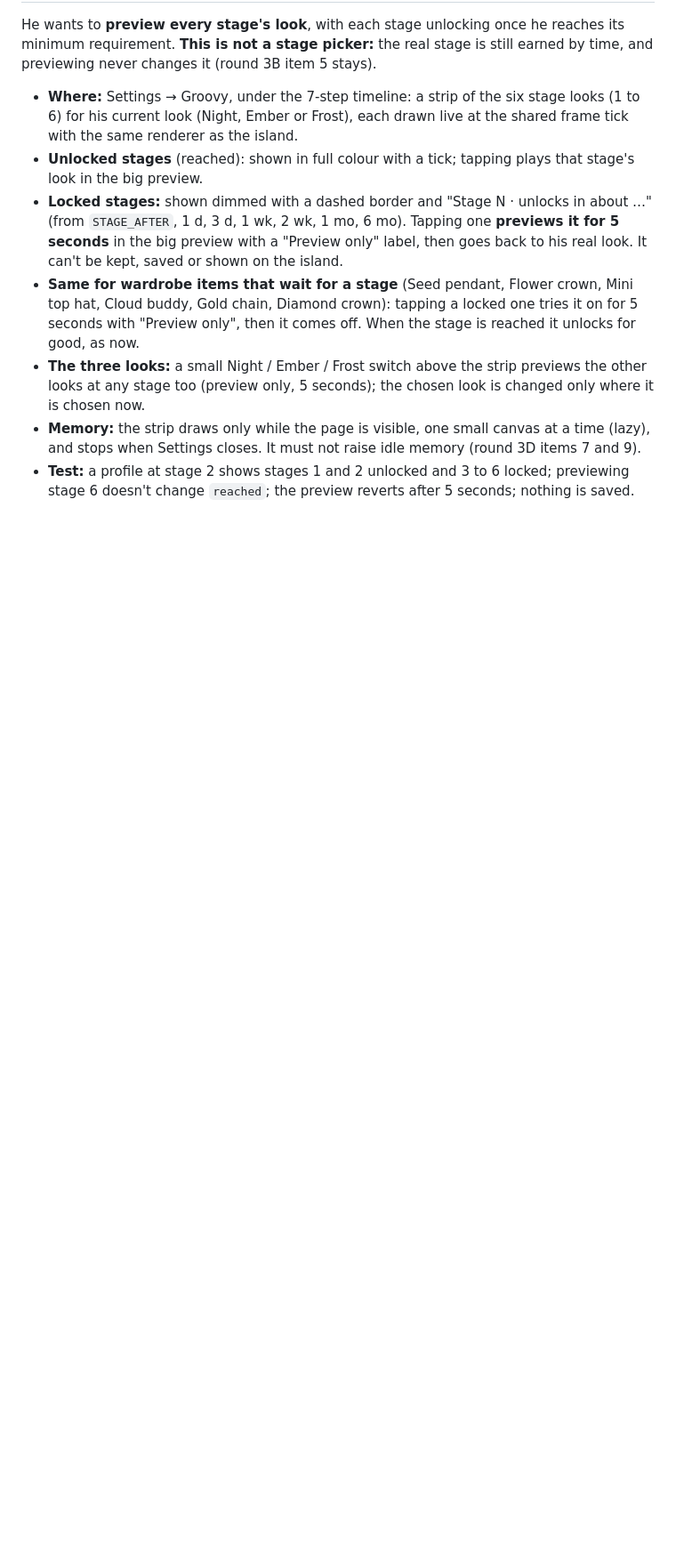
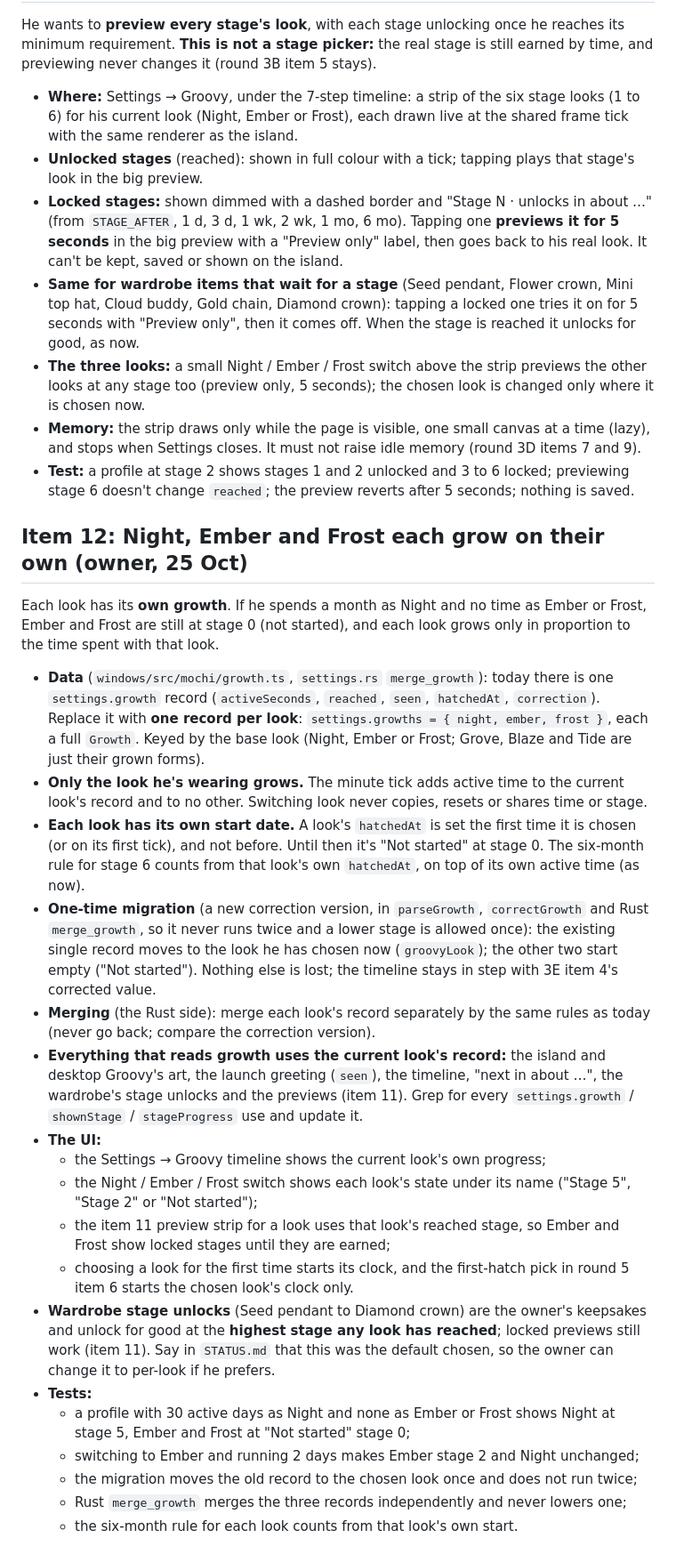
Before and after one commit to WavezFX/Groovy-main, a Markdown page: FIXES_ROUND3E.md, the part around the change. Shown at 89% size. Drawn GitHub-style; blank space fills up the shorter version.

Commit message:
Fixes round 3E item 12 brief: each look grows on its own
Co-Authored-By: Claude Opus 5.5 <noreply@anthropic.com>
Claude-Session: https://claude.ai/code/session_018sQMsK4c4oyr4PcLrs1g3J

```diff
--- a/FIXES_ROUND3E.md
+++ b/FIXES_ROUND3E.md
@@ -150,3 +150,26 @@ He wants to **preview every stage's look**, with each stage unlocking once he re
 - **The three looks:** a small Night / Ember / Frost switch above the strip previews the other looks at any stage too (preview only, 5 seconds); the chosen look is changed only where it is chosen now.
 - **Memory:** the strip draws only while the page is visible, one small canvas at a time (lazy), and stops when Settings closes. It must not raise idle memory (round 3D items 7 and 9).
 - **Test:** a profile at stage 2 shows stages 1 and 2 unlocked and 3 to 6 locked; previewing stage 6 doesn't change `reached`; the preview reverts after 5 seconds; nothing is saved.
+
+## Item 12: Night, Ember and Frost each grow on their own (owner, 25 Oct)
+
+Each look has its **own growth**. If he spends a month as Night and no time as Ember or Frost, Ember and Frost are still at stage 0 (not started), and each look grows only in proportion to the time spent with that look.
+
+- **Data** (`windows/src/mochi/growth.ts`, `settings.rs` `merge_growth`): today there is one `settings.growth` record (`activeSeconds`, `reached`, `seen`, `hatchedAt`, `correction`). Replace it with **one record per look**: `settings.growths = { night, ember, frost }`, each a full `Growth`. Keyed by the base look (Night, Ember or Frost; Grove, Blaze and Tide are just their grown forms).
+- **Only the look he's wearing grows.** The minute tick adds active time to the current look's record and to no other. Switching look never copies, resets or shares time or stage.
+- **Each look has its own start date.** A look's `hatchedAt` is set the first time it is chosen (or on its first tick), and not before. Until then it's "Not started" at stage 0. The six-month rule for stage 6 counts from that look's own `hatchedAt`, on top of its own active time (as now).
+- **One-time migration** (a new correction version, in `parseGrowth`, `correctGrowth` and Rust `merge_growth`, so it never runs twice and a lower stage is allowed once): the existing single record moves to the look he has chosen now (`groovyLook`); the other two start empty ("Not started"). Nothing else is lost; the timeline stays in step with 3E item 4's corrected value.
+- **Merging** (the Rust side): merge each look's record separately by the same rules as today (never go back; compare the correction version).
+- **Everything that reads growth uses the current look's record:** the island and desktop Groovy's art, the launch greeting (`seen`), the timeline, "next in about …", the wardrobe's stage unlocks and the previews (item 11). Grep for every `settings.growth` / `shownStage` / `stageProgress` use and update it.
+- **The UI:**
+  - the Settings → Groovy timeline shows the current look's own progress;
+  - the Night / Ember / Frost switch shows each look's state under its name ("Stage 5", "Stage 2" or "Not started");
+  - the item 11 preview strip for a look uses that look's reached stage, so Ember and Frost show locked stages until they are earned;
+  - choosing a look for the first time starts its clock, and the first-hatch pick in round 5 item 6 starts the chosen look's clock only.
+- **Wardrobe stage unlocks** (Seed pendant to Diamond crown) are the owner's keepsakes and unlock for good at the **highest stage any look has reached**; locked previews still work (item 11). Say in `STATUS.md` that this was the default chosen, so the owner can change it to per-look if he prefers.
+- **Tests:**
+  - a profile with 30 active days as Night and none as Ember or Frost shows Night at stage 5, Ember and Frost at "Not started" stage 0;
+  - switching to Ember and running 2 days makes Ember stage 2 and Night unchanged;
+  - the migration moves the old record to the chosen look once and does not run twice;
+  - Rust `merge_growth` merges the three records independently and never lowers one;
+  - the six-month rule for each look counts from that look's own start.
```
Also changed, not shown: WORK_QUEUE.md (+1 -0 lines).
